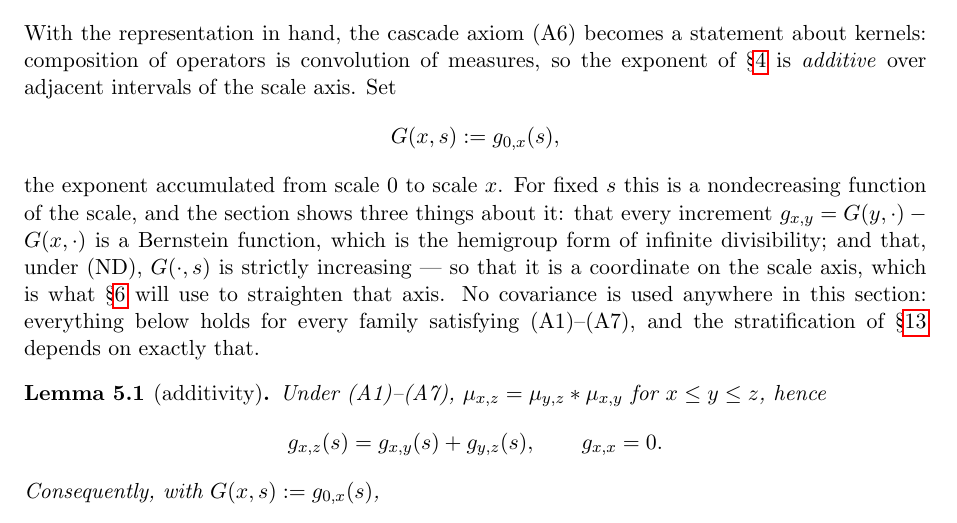
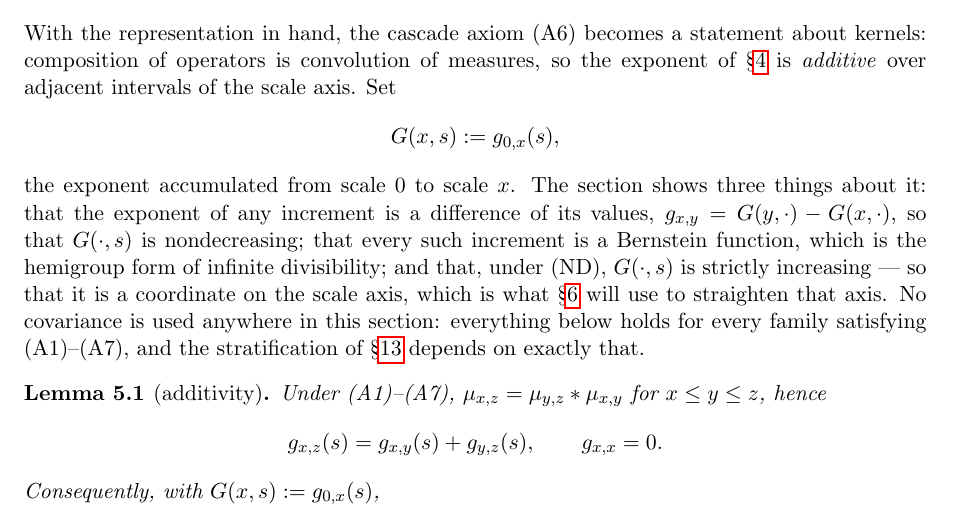
Before and after one commit to danielfagerstrom/hemigroup-causal-scale-space-kernels, a LaTeX paper (paper/main.tex, which reads paper/05-cascade.tex): part of page 15 of 52, cut so that both start at the same text. Compiled offline with pdfLaTeX.

Commit message:
paper §5: the lead lists the three things it says it shows
Co-Authored-By: Claude Fable 5 <noreply@anthropic.com>

```diff
--- a/paper/05-cascade.tex
+++ b/paper/05-cascade.tex
@@ -12,10 +12,11 @@ kernels: composition of operators is convolution of measures, so the exponent of
 \[
   G(x, s) := g_{0,x}(s),
 \]
-the exponent accumulated from scale $0$ to scale $x$. For fixed $s$ this is a nondecreasing
-function of the scale, and the section shows three things about it: that every increment
-$g_{x,y} = G(y,\cdot) - G(x,\cdot)$ is a Bernstein function, which is the hemigroup form of
-infinite divisibility; and that, under (ND), $G(\cdot, s)$ is strictly increasing --- so that
+the exponent accumulated from scale $0$ to scale $x$. The section shows three things about
+it: that the exponent of any increment is a difference of its values,
+$g_{x,y} = G(y,\cdot) - G(x,\cdot)$, so that $G(\cdot, s)$ is nondecreasing; that every such
+increment is a Bernstein function, which is the hemigroup form of infinite divisibility; and
+that, under (ND), $G(\cdot, s)$ is strictly increasing --- so that
 it is a coordinate on the scale axis, which is what \S\ref{sec:covariance} will use to
 straighten that axis. No covariance is used anywhere in this section: everything below holds
 for every family satisfying (A1)--(A7), and the stratification of \S\ref{sec:conclusions}
```
